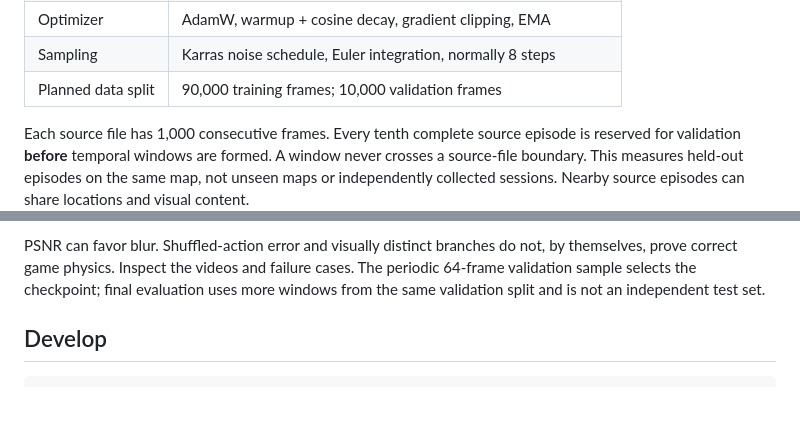
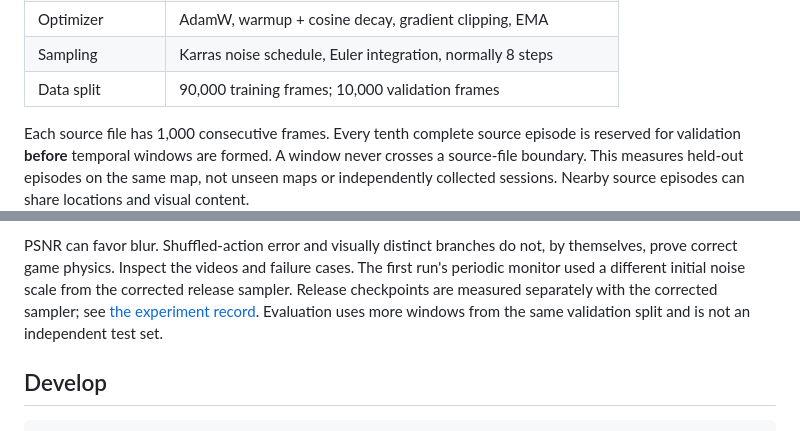
Before and after one commit to OmuNaman/counterdream, a Markdown page: README.md, 2 parts joined by grey strips. Rendered like a GitHub page; blank space fills up the shorter version.

```diff
--- a/README.md
+++ b/README.md
@@ -103,7 +112,7 @@ limit. There is no public unauthenticated GPU endpoint.
 | Temporal training | Alternating two-step unrolling after step 2,000 |
 | Optimizer | AdamW, warmup + cosine decay, gradient clipping, EMA |
 | Sampling | Karras noise schedule, Euler integration, normally 8 steps |
-| Planned data split | 90,000 training frames; 10,000 validation frames |
+| Data split | 90,000 training frames; 10,000 validation frames |
 
 Each source file has 1,000 consecutive frames. Every tenth complete source episode
 is reserved for validation **before** temporal windows are formed. A window never
@@ -130,7 +139,9 @@ or the Modal command above. It produces:
 
 PSNR can favor blur. Shuffled-action error and visually distinct branches do not,
 by themselves, prove correct game physics. Inspect the videos and failure cases.
-The periodic 64-frame validation sample selects the checkpoint; final evaluation
+The first run's periodic monitor used a different initial noise scale from the
+corrected release sampler. Release checkpoints are measured separately with the
+corrected sampler; see [the experiment record](docs/EXPERIMENTS.md). Evaluation
 uses more windows from the same validation split and is not an independent test set.
 
 ## Develop
```
Also changed, not shown: other parts of README.md (+16 -7 lines), CONTRIBUTING.md (added, +33 -0 lines), docs/EXPERIMENTS.md (added, +49 -0 lines), docs/reports/step-10000/counterfactual.png (added), 7 other files.
